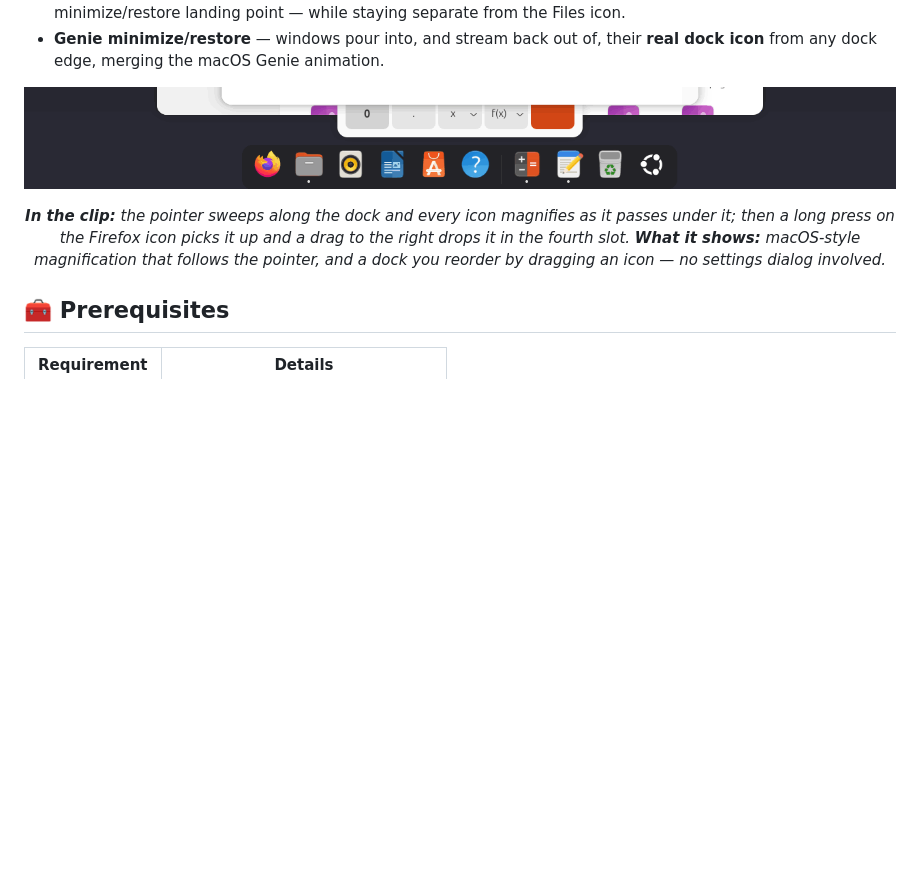
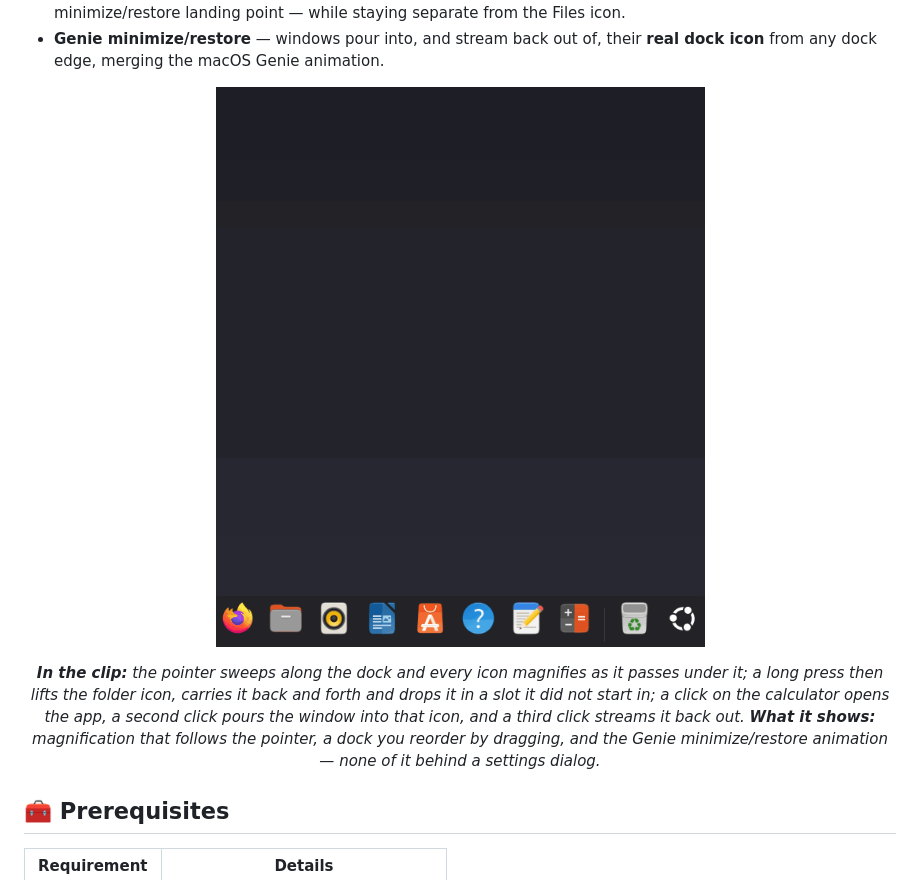
Before and after one commit to SHADE-glitch/macos-dock, a Markdown page: README.md, the part around one of its changes. Rendered like a GitHub page; pictures changed too: docs/screenshots/demo.gif; blank space fills up the shorter version.

```diff
--- a/README.md
+++ b/README.md
@@ -43,5 +43,5 @@ It is **not** affiliated with or endorsed by the upstream authors. The fork keep
 
-<p align="center"><em><b>In the clip:</b> the pointer sweeps along the dock and every icon magnifies as it passes under it; then a long press on the Firefox icon picks it up and a drag to the right drops it in the fourth slot. <b>What it shows:</b> macOS-style magnification that follows the pointer, and a dock you reorder by dragging an icon — no settings dialog involved.</em></p>
+<p align="center"><em><b>In the clip:</b> the pointer sweeps along the dock and every icon magnifies as it passes under it; a long press then lifts the folder icon, carries it back and forth and drops it in a slot it did not start in; a click on the calculator opens the app, a second click pours the window into that icon, and a third click streams it back out. <b>What it shows:</b> magnification that follows the pointer, a dock you reorder by dragging, and the Genie minimize/restore animation — none of it behind a settings dialog.</em></p>
 
 ## 🧰 Prerequisites
 
```
Also changed, not shown: other parts of README.md (+2 -2 lines), README.zh-CN.md (+3 -3 lines), docs/screenshots/overview.png.
